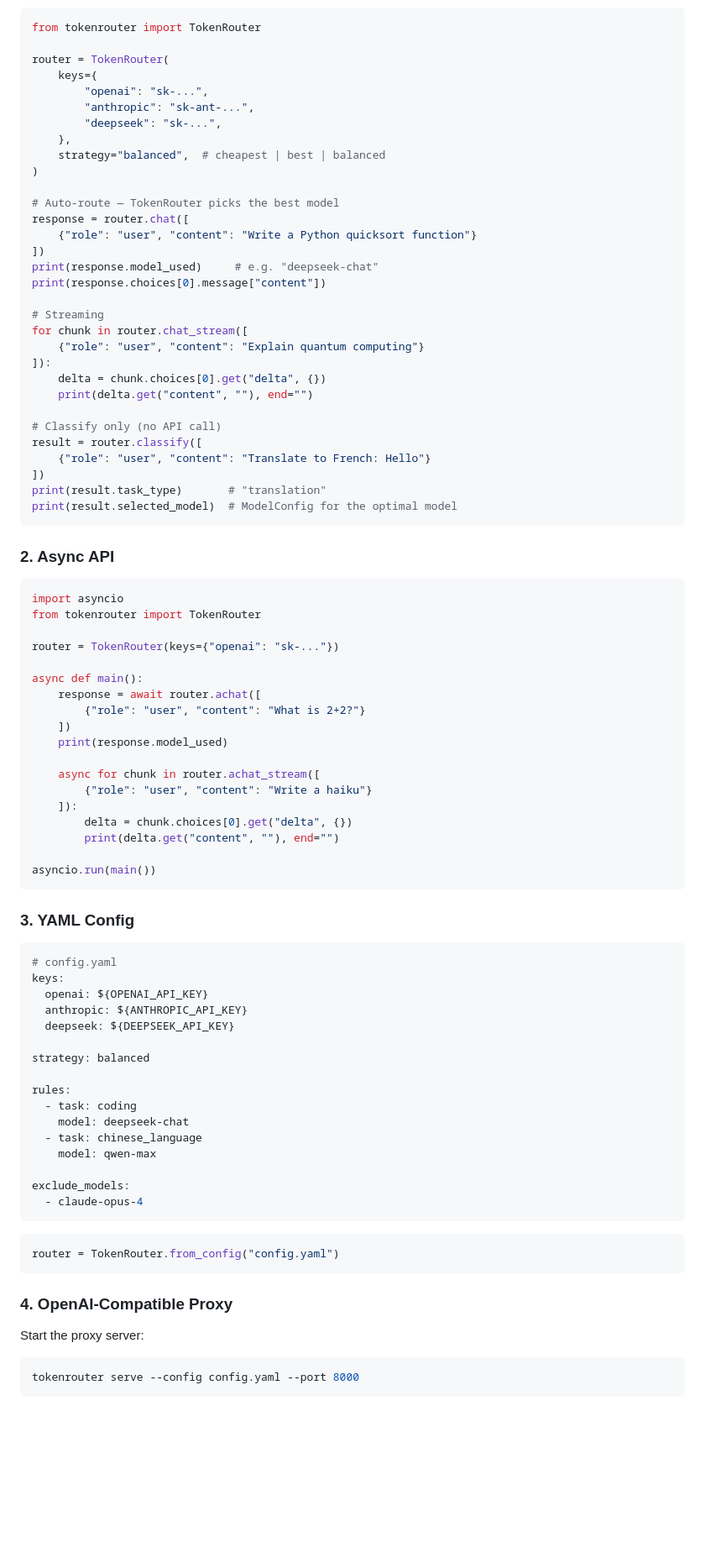
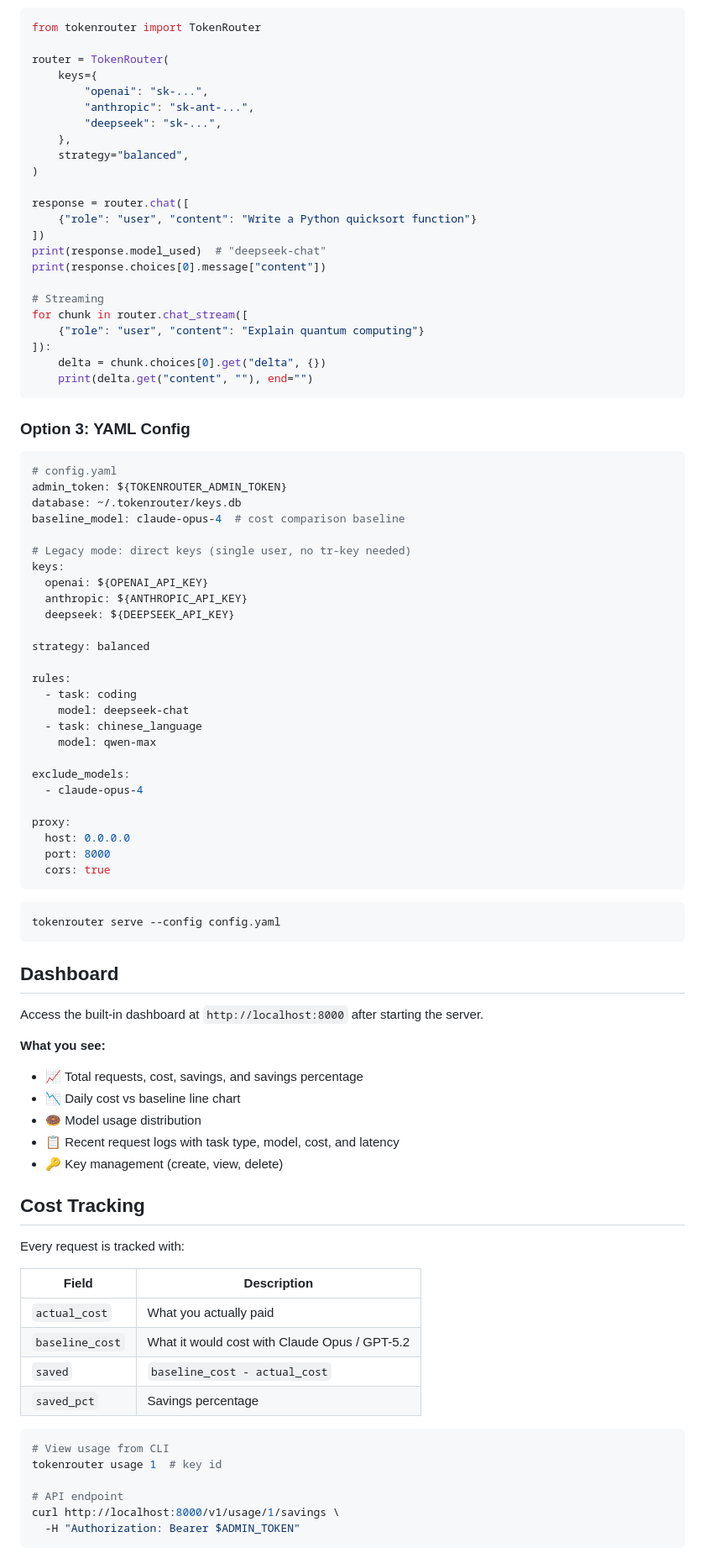
Before and after one commit to aplomb2/TokenRouter, a Markdown page: README.md, the part around one of its changes. Shown at 84% size. Drawn GitHub-style; blank space fills up the shorter version.

````diff
--- a/README.md
+++ b/README.md
@@ -50,14 +91,13 @@ router = TokenRouter(
         "anthropic": "sk-ant-...",
         "deepseek": "sk-...",
     },
-    strategy="balanced",  # cheapest | best | balanced
+    strategy="balanced",
 )
 
-# Auto-route — TokenRouter picks the best model
 response = router.chat([
     {"role": "user", "content": "Write a Python quicksort function"}
 ])
-print(response.model_used)     # e.g. "deepseek-chat"
+print(response.model_used)  # "deepseek-chat"
 print(response.choices[0].message["content"])
 
 # Streaming
@@ -66,42 +106,17 @@ for chunk in router.chat_stream([
 ]):
     delta = chunk.choices[0].get("delta", {})
     print(delta.get("content", ""), end="")
-
-# Classify only (no API call)
-result = router.classify([
-    {"role": "user", "content": "Translate to French: Hello"}
-])
-print(result.task_type)       # "translation"
-print(result.selected_model)  # ModelConfig for the optimal model
 ```
 
-### 2. Async API
-
-```python
-import asyncio
-from tokenrouter import TokenRouter
-
-router = TokenRouter(keys={"openai": "sk-..."})
-
-async def main():
-    response = await router.achat([
-        {"role": "user", "content": "What is 2+2?"}
-    ])
-    print(response.model_used)
-
-    async for chunk in router.achat_stream([
-        {"role": "user", "content": "Write a haiku"}
-    ]):
-        delta = chunk.choices[0].get("delta", {})
-        print(delta.get("content", ""), end="")
-
-asyncio.run(main())
-```
-
-### 3. YAML Config
+### Option 3: YAML Config
 
 ```yaml
 # config.yaml
+admin_token: ${TOKENROUTER_ADMIN_TOKEN}
+database: ~/.tokenrouter/keys.db
+baseline_model: claude-opus-4  # cost comparison baseline
+
+# Legacy mode: direct keys (single user, no tr-key needed)
 keys:
   openai: ${OPENAI_API_KEY}
   anthropic: ${ANTHROPIC_API_KEY}
@@ -117,17 +132,45 @@ rules:
 
 exclude_models:
   - claude-opus-4
+
+proxy:
+  host: 0.0.0.0
+  port: 8000
+  cors: true
 ```
 
-```python
-router = TokenRouter.from_config("config.yaml")
+```bash
+tokenrouter serve --config config.yaml
 ```
 
-### 4. OpenAI-Compatible Proxy
+## Dashboard
 
-Start the proxy server:
+Access the built-in dashboard at `http://localhost:8000` after starting the server.
+
+**What you see:**
+- 📈 Total requests, cost, savings, and savings percentage
+- 📉 Daily cost vs baseline line chart
+- 🍩 Model usage distribution
+- 📋 Recent request logs with task type, model, cost, and latency
+- 🔑 Key management (create, view, delete)
+
+## Cost Tracking
+
+Every request is tracked with:
+
+| Field | Description |
+|-------|-------------|
+| `actual_cost` | What you actually paid |
+| `baseline_cost` | What it would cost with Claude Opus / GPT-5.2 |
+| `saved` | `baseline_cost - actual_cost` |
+| `saved_pct` | Savings percentage |
 
 ```bash
-tokenrouter serve --config config.yaml --port 8000
+# View usage from CLI
+tokenrouter usage 1  # key id
+
+# API endpoint
+curl http://localhost:8000/v1/usage/1/savings \
+  -H "Authorization: Bearer $ADMIN_TOKEN"
 ```
 
````
Also changed, not shown: other parts of README.md (+147 -105 lines).
